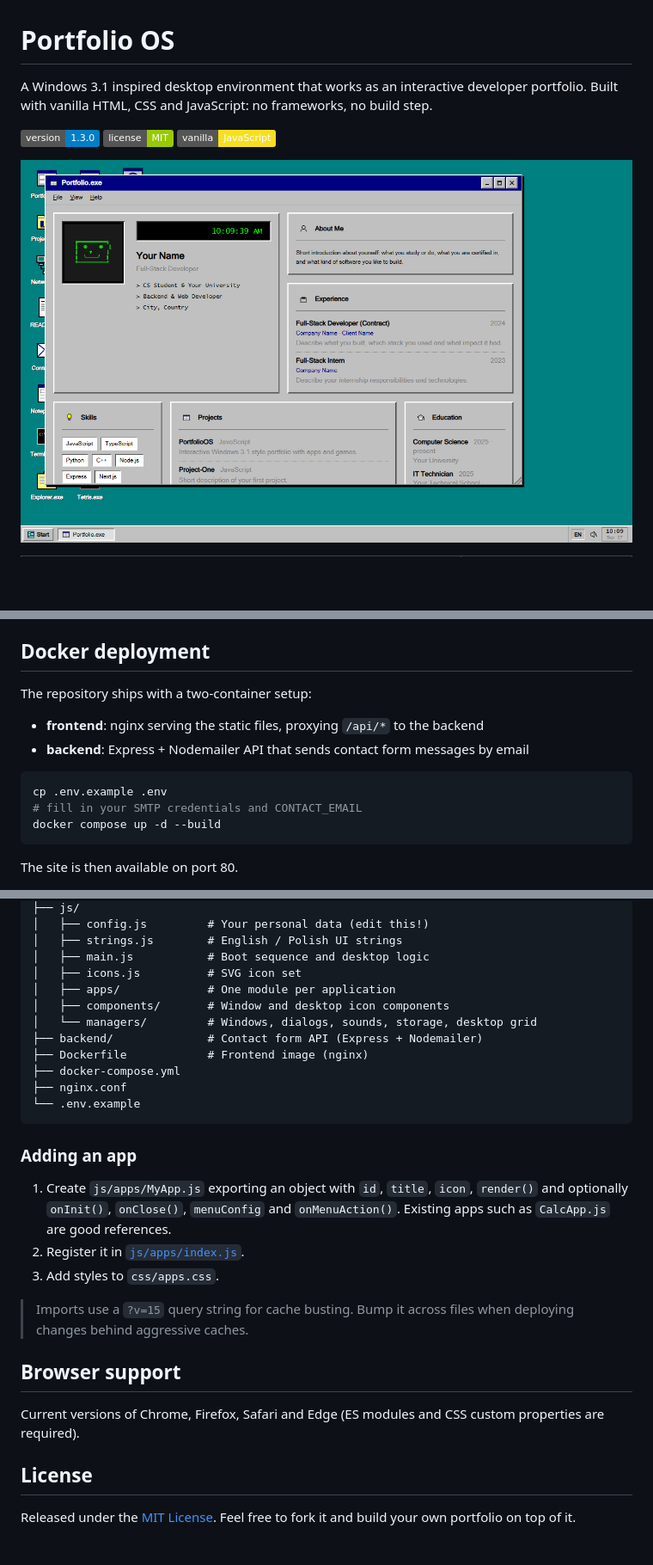
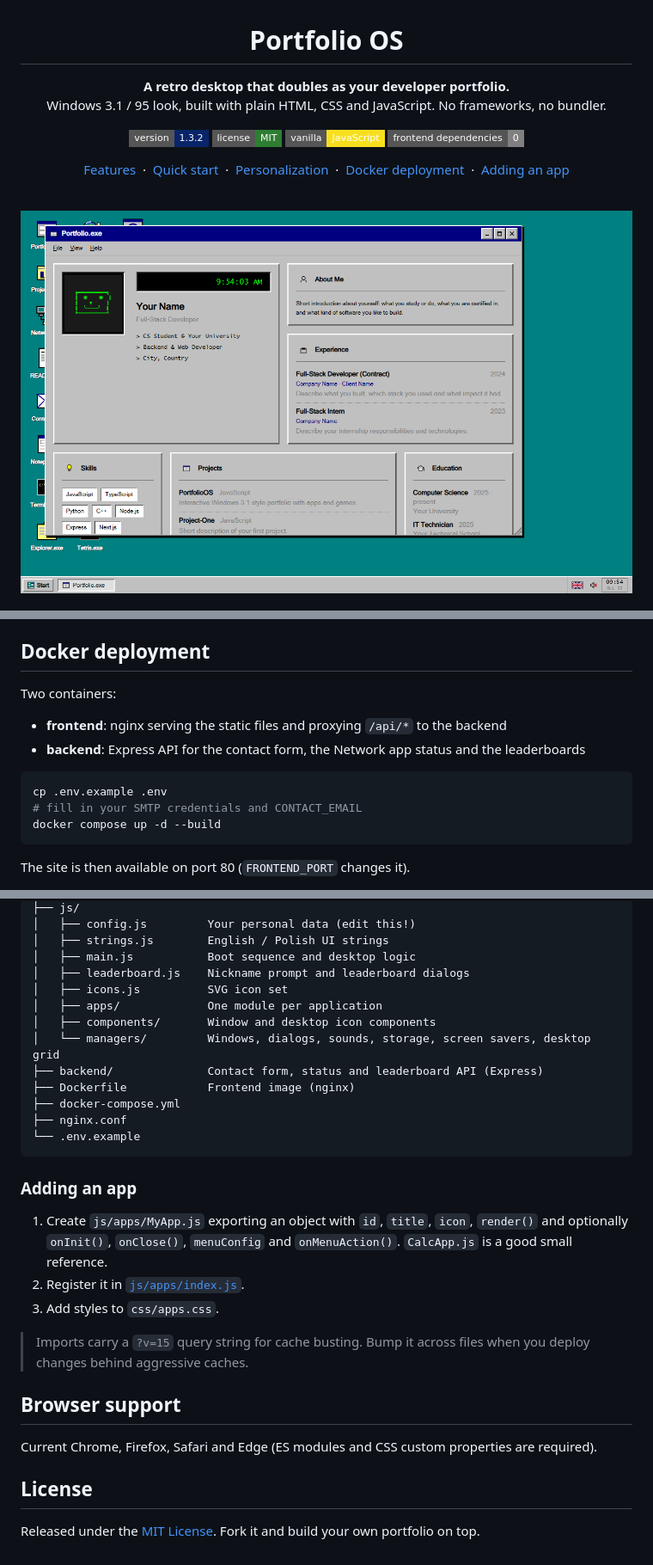
Before and after one commit to al3ksh/PortfolioOS, a Markdown page: README.md, 3 parts joined by grey strips. Shown at 86% size. Drawn GitHub-style; pictures changed too: docs/screenshots/desktop.png; badges without logos; blank space fills up the shorter version.

````diff
--- a/README.md
+++ b/README.md
@@ -1,10 +3,16 @@
 # Portfolio OS
 
-A Windows 3.1 inspired desktop environment that works as an interactive developer portfolio. Built with vanilla HTML, CSS and JavaScript: no frameworks, no build step.
+**A retro desktop that doubles as your developer portfolio.**<br>
+Windows 3.1 / 95 look, built with plain HTML, CSS and JavaScript. No frameworks, no bundler.
 
-![Version](https://img.shields.io/badge/version-1.3.0-blue)
-![License](https://img.shields.io/badge/license-MIT-green)
-![Vanilla JS](https://img.shields.io/badge/vanilla-JavaScript-f7df1e)
+![Version](https://img.shields.io/badge/version-1.3.2-0a246a?style=flat-square)
+![License](https://img.shields.io/badge/license-MIT-2e7d32?style=flat-square)
+![Vanilla JS](https://img.shields.io/badge/vanilla-JavaScript-f7df1e?style=flat-square&logo=javascript&logoColor=black)
+![Dependencies](https://img.shields.io/badge/frontend%20dependencies-0-808080?style=flat-square)
+
+[Features](#features) &nbsp;·&nbsp; [Quick start](#quick-start) &nbsp;·&nbsp; [Personalization](#personalization) &nbsp;·&nbsp; [Docker deployment](#docker-deployment) &nbsp;·&nbsp; [Adding an app](#adding-an-app)
+
+<br>
 
 ![Portfolio OS desktop with Portfolio.exe open](docs/screenshots/desktop.png)
 
@@ -126,9 +145,9 @@ Generate `private/build` with `node scripts/build-static.mjs --config private/co
 ## Docker deployment
 
-The repository ships with a two-container setup:
+Two containers:
 
-- **frontend**: nginx serving the static files, proxying `/api/*` to the backend
-- **backend**: Express + Nodemailer API that sends contact form messages by email
+- **frontend**: nginx serving the static files and proxying `/api/*` to the backend
+- **backend**: Express API for the contact form, the Network app status and the leaderboards
 
 ```bash
 cp .env.example .env
@@ -136,5 +155,5 @@ cp .env.example .env
 docker compose up -d --build
 ```
 
-The site is then available on port 80.
+The site is then available on port 80 (`FRONTEND_PORT` changes it).
 
@@ -189,13 +222,14 @@ PortfolioOS/
 ├── js/
-│   ├── config.js         # Your personal data (edit this!)
-│   ├── strings.js        # English / Polish UI strings
-│   ├── main.js           # Boot sequence and desktop logic
-│   ├── icons.js          # SVG icon set
-│   ├── apps/             # One module per application
-│   ├── components/       # Window and desktop icon components
-│   └── managers/         # Windows, dialogs, sounds, storage, desktop grid
-├── backend/              # Contact form API (Express + Nodemailer)
-├── Dockerfile            # Frontend image (nginx)
+│   ├── config.js         Your personal data (edit this!)
+│   ├── strings.js        English / Polish UI strings
+│   ├── main.js           Boot sequence and desktop logic
+│   ├── leaderboard.js    Nickname prompt and leaderboard dialogs
+│   ├── icons.js          SVG icon set
+│   ├── apps/             One module per application
+│   ├── components/       Window and desktop icon components
+│   └── managers/         Windows, dialogs, sounds, storage, screen savers, desktop grid
+├── backend/              Contact form, status and leaderboard API (Express)
+├── Dockerfile            Frontend image (nginx)
 ├── docker-compose.yml
 ├── nginx.conf
 └── .env.example
@@ -203,16 +237,16 @@ PortfolioOS/
 
 ### Adding an app
 
-1. Create `js/apps/MyApp.js` exporting an object with `id`, `title`, `icon`, `render()` and optionally `onInit()`, `onClose()`, `menuConfig` and `onMenuAction()`. Existing apps such as `CalcApp.js` are good references.
+1. Create `js/apps/MyApp.js` exporting an object with `id`, `title`, `icon`, `render()` and optionally `onInit()`, `onClose()`, `menuConfig` and `onMenuAction()`. `CalcApp.js` is a good small reference.
 2. Register it in [`js/apps/index.js`](js/apps/index.js).
 3. Add styles to `css/apps.css`.
 
-> Imports use a `?v=15` query string for cache busting. Bump it across files when deploying changes behind aggressive caches.
+> Imports carry a `?v=15` query string for cache busting. Bump it across files when you deploy changes behind aggressive caches.
 
 ## Browser support
 
-Current versions of Chrome, Firefox, Safari and Edge (ES modules and CSS custom properties are required).
+Current Chrome, Firefox, Safari and Edge (ES modules and CSS custom properties are required).
 
 ## License
 
-Released under the [MIT License](LICENSE). Feel free to fork it and build your own portfolio on top of it.
+Released under the [MIT License](LICENSE). Fork it and build your own portfolio on top.
````
Also changed, not shown: other parts of README.md (+91 -64 lines), docs/screenshots/apps.png, docs/screenshots/mobile.png, 11 other files.
